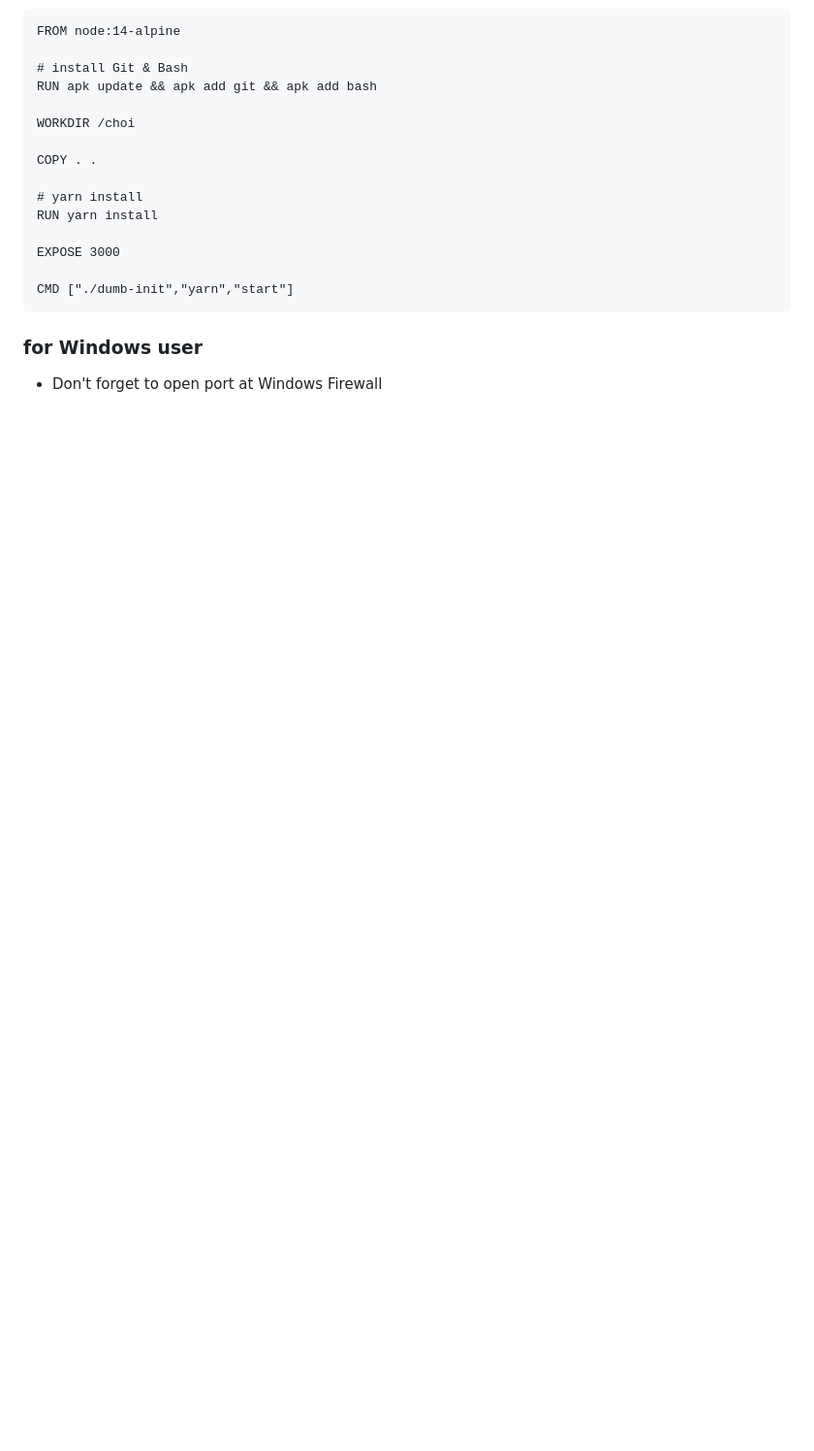
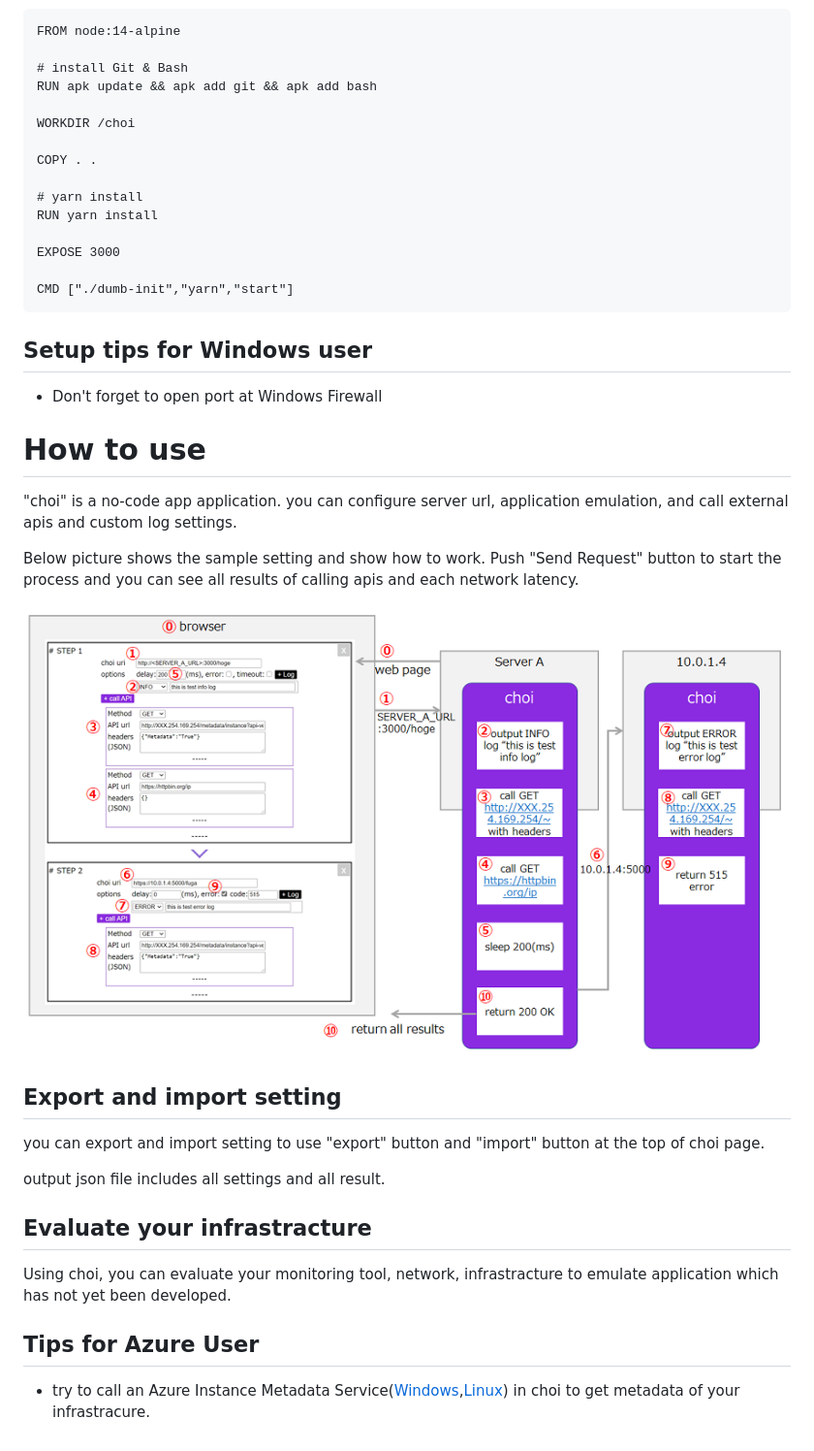
Before and after one commit to shyamagu/choi, a Markdown page: README.md, the part around the change printed below. Shown: that part at 97% size. GitHub-like rendering; pictures changed too: choi_setting_sample.png (added); blank space fills up the shorter version.

`````diff
--- a/README.md
+++ b/README.md
@@ -52,6 +62,29 @@ EXPOSE 3000
 CMD ["./dumb-init","yarn","start"]
 ````
 
-### for Windows user
+## Setup tips for Windows user
 
 - Don't forget to open port at Windows Firewall
+
+# How to use
+
+"choi" is a no-code app application. you can configure server url, application emulation, and call external apis and custom log settings.
+
+Below picture shows the sample setting and show how to work.
+Push "Send Request" button to start the process and you can see all results of calling apis and each network latency.
+
+![choi sample setting](./choi_setting_sample.png)
+
+## Export and import setting
+
+you can export and import setting to use "export" button and "import" button at the top of choi page.
+
+output json file includes all settings and all result.
+
+## Evaluate your infrastracture
+
+Using choi, you can evaluate your monitoring tool, network, infrastracture to emulate application which has not yet been developed.
+
+## Tips for Azure User
+
+- try to call an Azure Instance Metadata Service([Windows](https://docs.microsoft.com/en-us/azure/virtual-machines/windows/instance-metadata-service?tabs=linux),[Linux](https://docs.microsoft.com/en-us/azure/virtual-machines/linux/instance-metadata-service?tabs=linux)) in choi to get metadata of your infrastracure.
`````
Also changed, not shown: other parts of README.md (+23 -13 lines), choi_overview.png.
